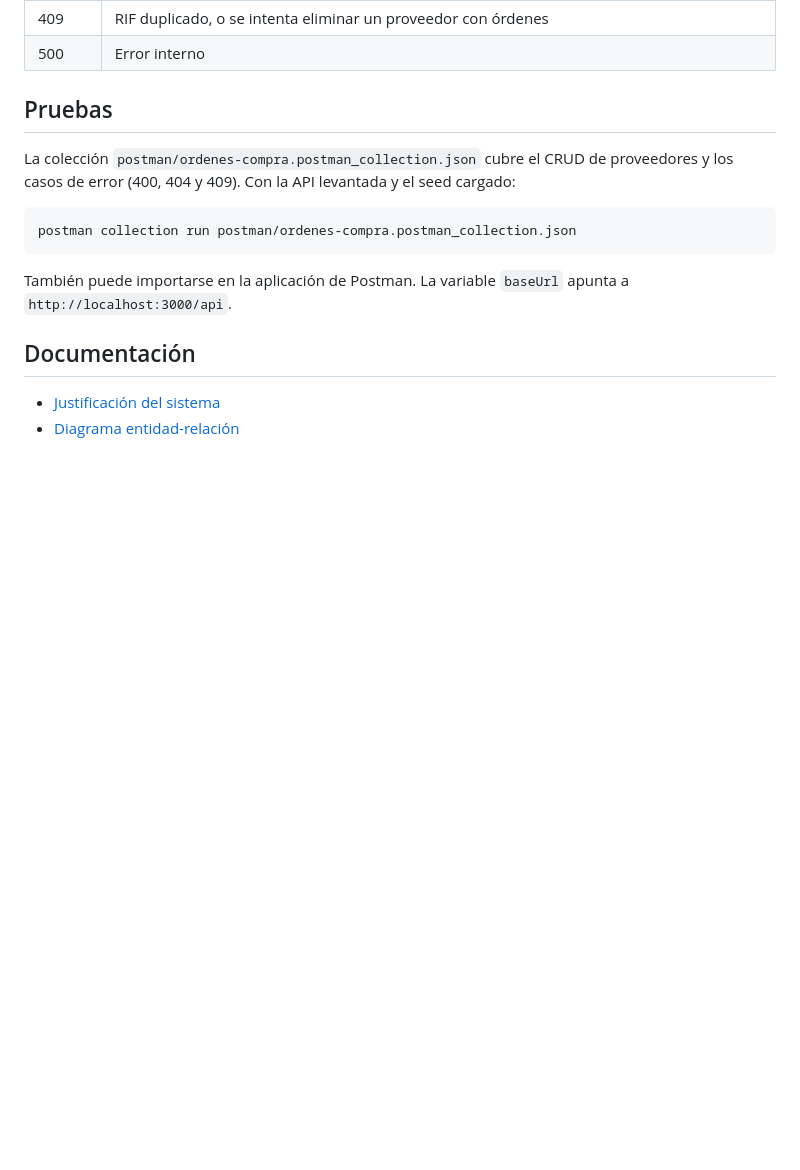
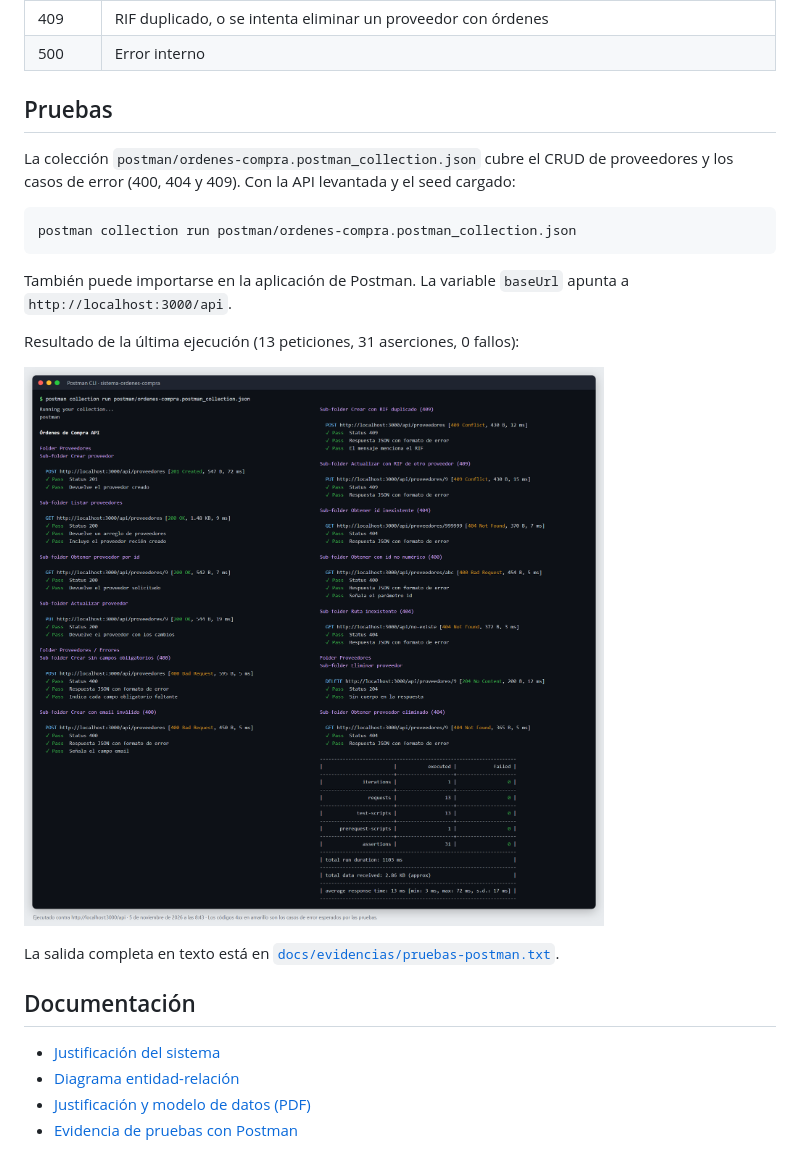
Before and after one commit to victorgonzalez246/sistema-ordenes-compra, a Markdown page: README.md, the part around the change. Rendered like a GitHub page; pictures changed too: docs/evidencias/pruebas-postman.png (added); blank space fills up the shorter version.

Commit message:
Agrega evidencia de las pruebas con Postman
- Captura y salida en texto de la ejecución de la colección
  (13 peticiones, 31 aserciones, 0 fallos)
- Enlaces a la evidencia y al PDF de justificación en el README

Co-Authored-By: Claude Opus 5.5 <noreply@anthropic.com>

```diff
--- a/README.md
+++ b/README.md
@@ -144,7 +144,15 @@ postman collection run postman/ordenes-compra.postman_collection.json
 
 También puede importarse en la aplicación de Postman. La variable `baseUrl` apunta a `http://localhost:3000/api`.
 
+Resultado de la última ejecución (13 peticiones, 31 aserciones, 0 fallos):
+
+![Resultado de las pruebas con Postman CLI](docs/evidencias/pruebas-postman.png)
+
+La salida completa en texto está en [`docs/evidencias/pruebas-postman.txt`](docs/evidencias/pruebas-postman.txt).
+
 ## Documentación
 
 - [Justificación del sistema](docs/justificacion.md)
 - [Diagrama entidad-relación](docs/diagrama-er.md)
+- [Justificación y modelo de datos (PDF)](docs/Ordenes_de_Compra_Justificacion_y_Modelo.pdf)
+- [Evidencia de pruebas con Postman](docs/evidencias/pruebas-postman.png)
```
Also changed, not shown: 1 other file.
